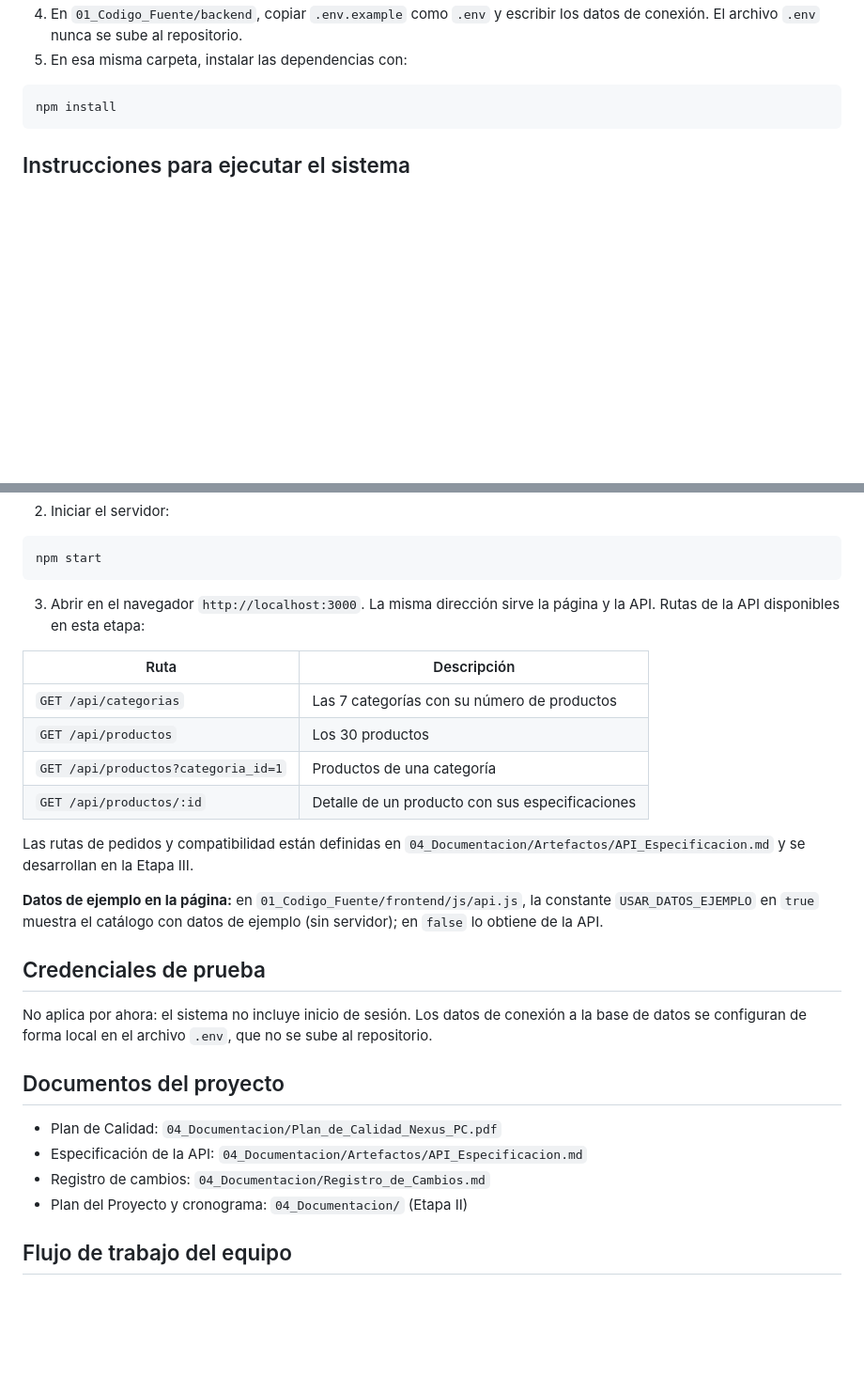
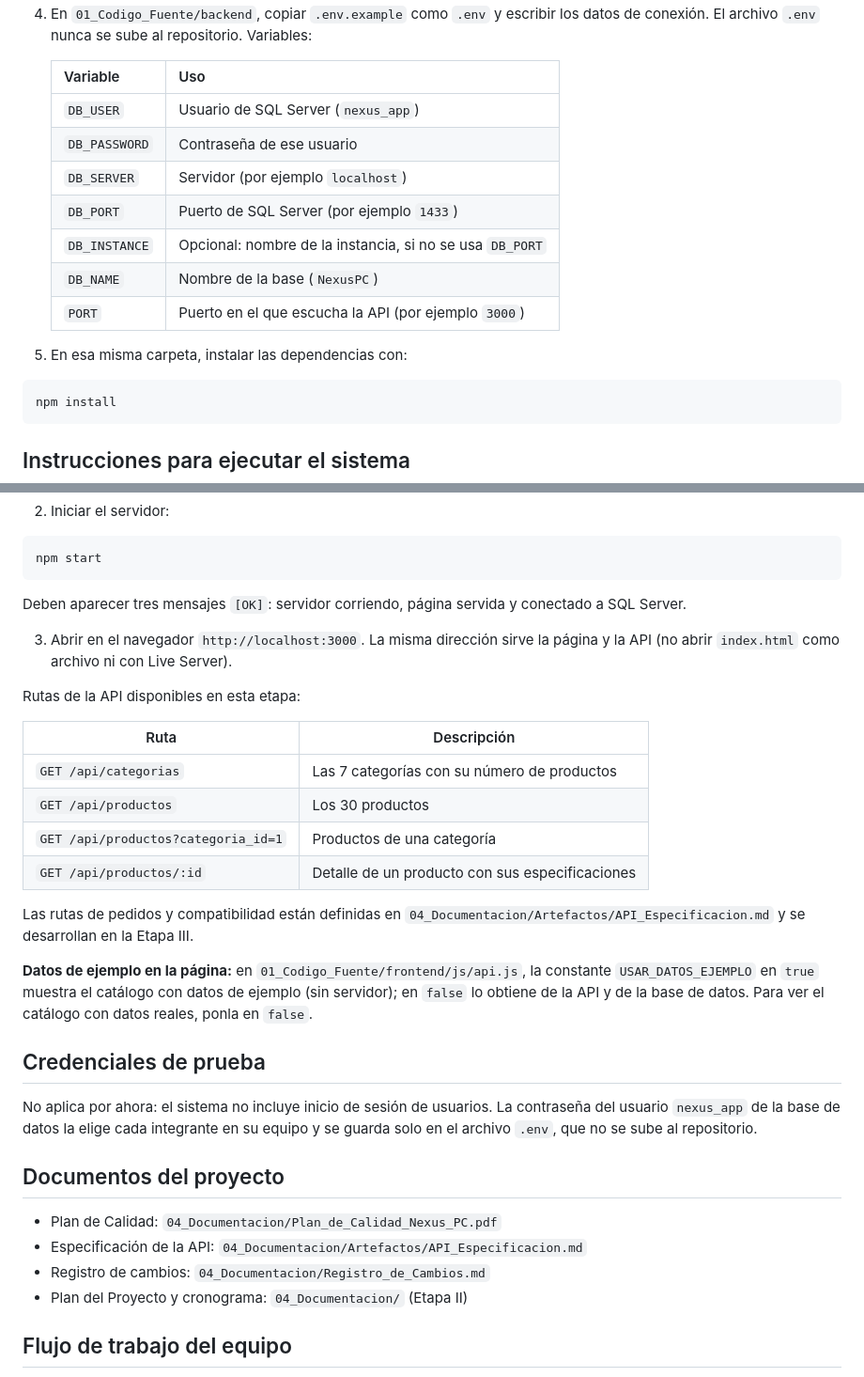
Before and after one commit to 23212707-omar/Nexus-PC, a Markdown page: README.md, 2 parts joined by grey strips. Shown at 94% size. GitHub-like rendering; blank space fills up the shorter version.

````diff
--- a/README.md
+++ b/README.md
@@ -56,5 +67,16 @@ La base de datos vigente es la **versión 0.2** (`03_Base_de_Datos/NexusPC.sql`)
 4. En `01_Codigo_Fuente/backend`, copiar `.env.example` como `.env` y escribir los datos de conexión.
-   El archivo `.env` nunca se sube al repositorio.
+   El archivo `.env` nunca se sube al repositorio. Variables:
+
+   | Variable | Uso |
+   |---|---|
+   | `DB_USER` | Usuario de SQL Server (`nexus_app`) |
+   | `DB_PASSWORD` | Contraseña de ese usuario |
+   | `DB_SERVER` | Servidor (por ejemplo `localhost`) |
+   | `DB_PORT` | Puerto de SQL Server (por ejemplo `1433`) |
+   | `DB_INSTANCE` | Opcional: nombre de la instancia, si no se usa `DB_PORT` |
+   | `DB_NAME` | Nombre de la base (`NexusPC`) |
+   | `PORT` | Puerto en el que escucha la API (por ejemplo `3000`) |
+
 5. En esa misma carpeta, instalar las dependencias con:
 ```
 npm install
@@ -74,7 +96,11 @@ npm run probar-conexion
 npm start
 ```
 
-3. Abrir en el navegador `http://localhost:3000`. La misma dirección sirve la página y la API.
+   Deben aparecer tres mensajes `[OK]`: servidor corriendo, página servida y conectado a SQL Server.
+
+3. Abrir en el navegador `http://localhost:3000`. La misma dirección sirve la página y la API
+   (no abrir `index.html` como archivo ni con Live Server).
+
 Rutas de la API disponibles en esta etapa:
 
 | Ruta | Descripción |
@@ -89,12 +115,13 @@ y se desarrollan en la Etapa III.
 
 **Datos de ejemplo en la página:** en `01_Codigo_Fuente/frontend/js/api.js`, la constante
 `USAR_DATOS_EJEMPLO` en `true` muestra el catálogo con datos de ejemplo (sin servidor); en `false` lo
-obtiene de la API.
+obtiene de la API y de la base de datos. Para ver el catálogo con datos reales, ponla en `false`.
 
 ## Credenciales de prueba
 
-No aplica por ahora: el sistema no incluye inicio de sesión. Los datos de conexión a la base de datos
-se configuran de forma local en el archivo `.env`, que no se sube al repositorio.
+No aplica por ahora: el sistema no incluye inicio de sesión de usuarios. La contraseña del usuario
+`nexus_app` de la base de datos la elige cada integrante en su equipo y se guarda solo en el archivo
+`.env`, que no se sube al repositorio.
 
 ## Documentos del proyecto
 
@@ -102,6 +129,7 @@ se configuran de forma local en el archivo `.env`, que no se sube al repositorio
 - Especificación de la API: `04_Documentacion/Artefactos/API_Especificacion.md`
 - Registro de cambios: `04_Documentacion/Registro_de_Cambios.md`
 - Plan del Proyecto y cronograma: `04_Documentacion/` (Etapa II)
+
 ## Flujo de trabajo del equipo
 
 - Nadie trabaja directamente sobre la rama `main`: cada cambio va en una rama propia y se integra con un Pull Request.
````
Also changed, not shown: other parts of README.md (+17 -6 lines).
